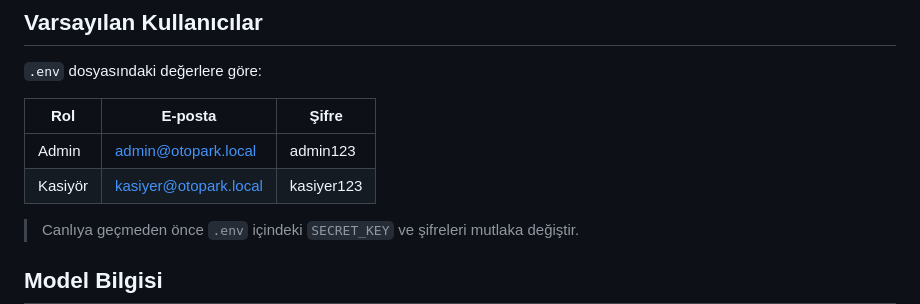
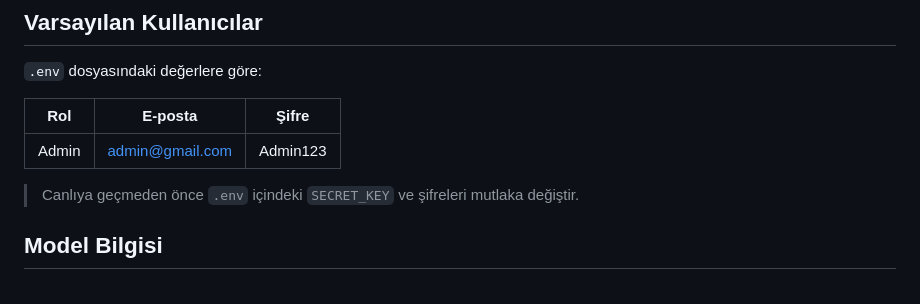
Before and after one commit to Cannparmak/PlateDetectionSystem, a Markdown page: README.md, the part around the change. Rendered like a GitHub page.

Commit message:
Update README: fix admin credentials, remove cashier role

```diff
--- a/README.md
+++ b/README.md
@@ -108,8 +108,7 @@ Uygulama `http://localhost:8000` adresinde çalışır.
 
 | Rol | E-posta | Şifre |
 |---|---|---|
-| Admin | admin@otopark.local | admin123 |
-| Kasiyör | kasiyer@otopark.local | kasiyer123 |
+| Admin | admin@gmail.com | Admin123 |
 
 > Canlıya geçmeden önce `.env` içindeki `SECRET_KEY` ve şifreleri mutlaka değiştir.
 
```
